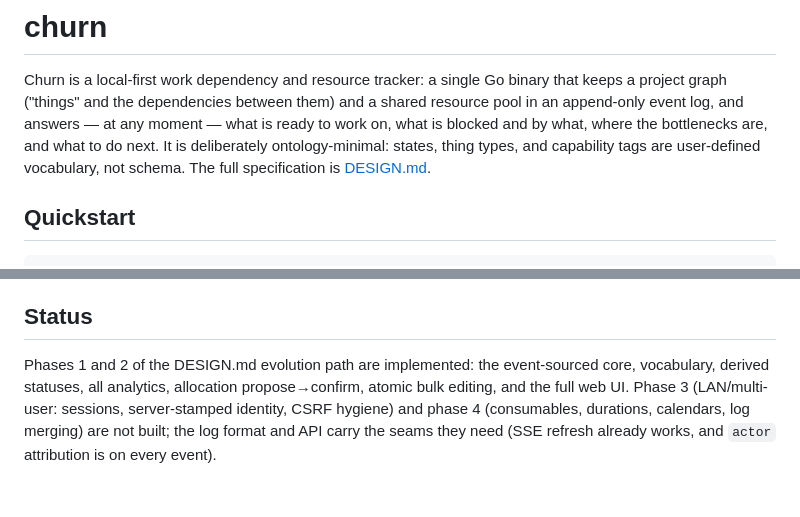
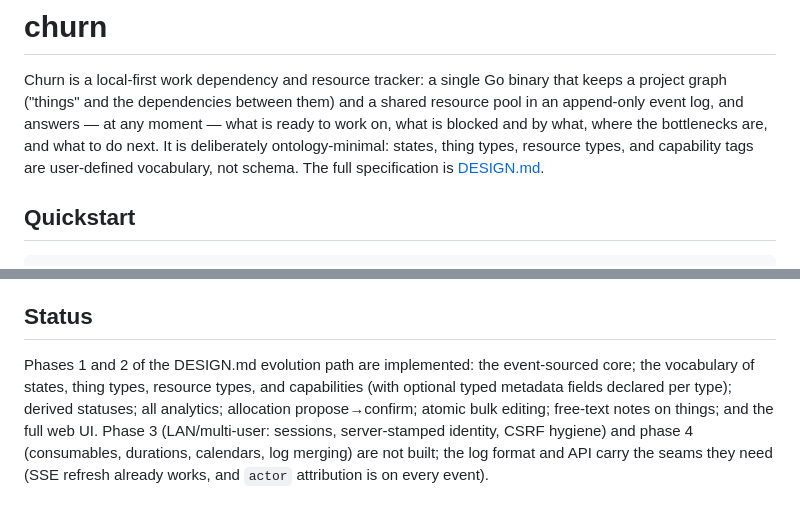
Before and after one commit to daniel-jasinski/churn, a Markdown page: README.md, 2 parts joined by grey strips. Drawn GitHub-style.

Commit message:
README: reflect resource types, typed metadata, and notes
The intro's vocabulary list and the Status feature summary predated three
shipped features — resource types as a vocabulary entity, per-type typed
metadata fields, and free-text notes on things — so a reader would have
undercounted what the tool does. Bring both in line with the current surface.

```diff
--- a/README.md
+++ b/README.md
@@ -5,8 +5,9 @@ binary that keeps a project graph ("things" and the dependencies between
 them) and a shared resource pool in an append-only event log, and answers —
 at any moment — what is ready to work on, what is blocked and by what, where
 the bottlenecks are, and what to do next. It is deliberately
-ontology-minimal: states, thing types, and capability tags are user-defined
-vocabulary, not schema. The full specification is [DESIGN.md](DESIGN.md).
+ontology-minimal: states, thing types, resource types, and capability tags
+are user-defined vocabulary, not schema. The full specification is
+[DESIGN.md](DESIGN.md).
 
 ## Quickstart
 
@@ -135,8 +136,10 @@ in the read path.
 ## Status
 
 Phases 1 and 2 of the DESIGN.md evolution path are implemented: the
-event-sourced core, vocabulary, derived statuses, all analytics, allocation
-propose→confirm, atomic bulk editing, and the full web UI. Phase 3
+event-sourced core; the vocabulary of states, thing types, resource types,
+and capabilities (with optional typed metadata fields declared per type);
+derived statuses; all analytics; allocation propose→confirm; atomic bulk
+editing; free-text notes on things; and the full web UI. Phase 3
 (LAN/multi-user: sessions, server-stamped identity, CSRF hygiene) and phase
 4 (consumables, durations, calendars, log merging) are not built; the log
 format and API carry the seams they need (SSE refresh already works, and
```
